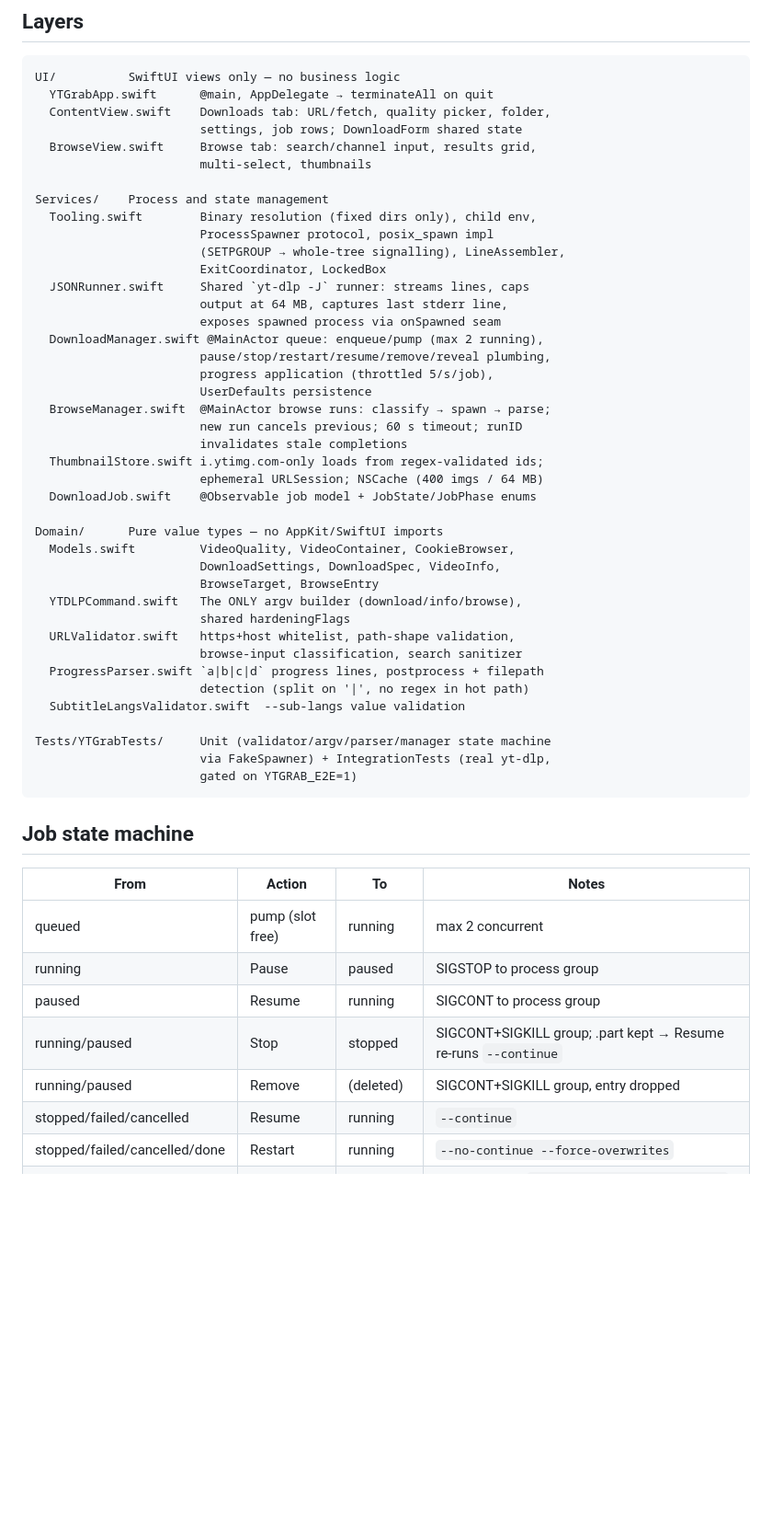
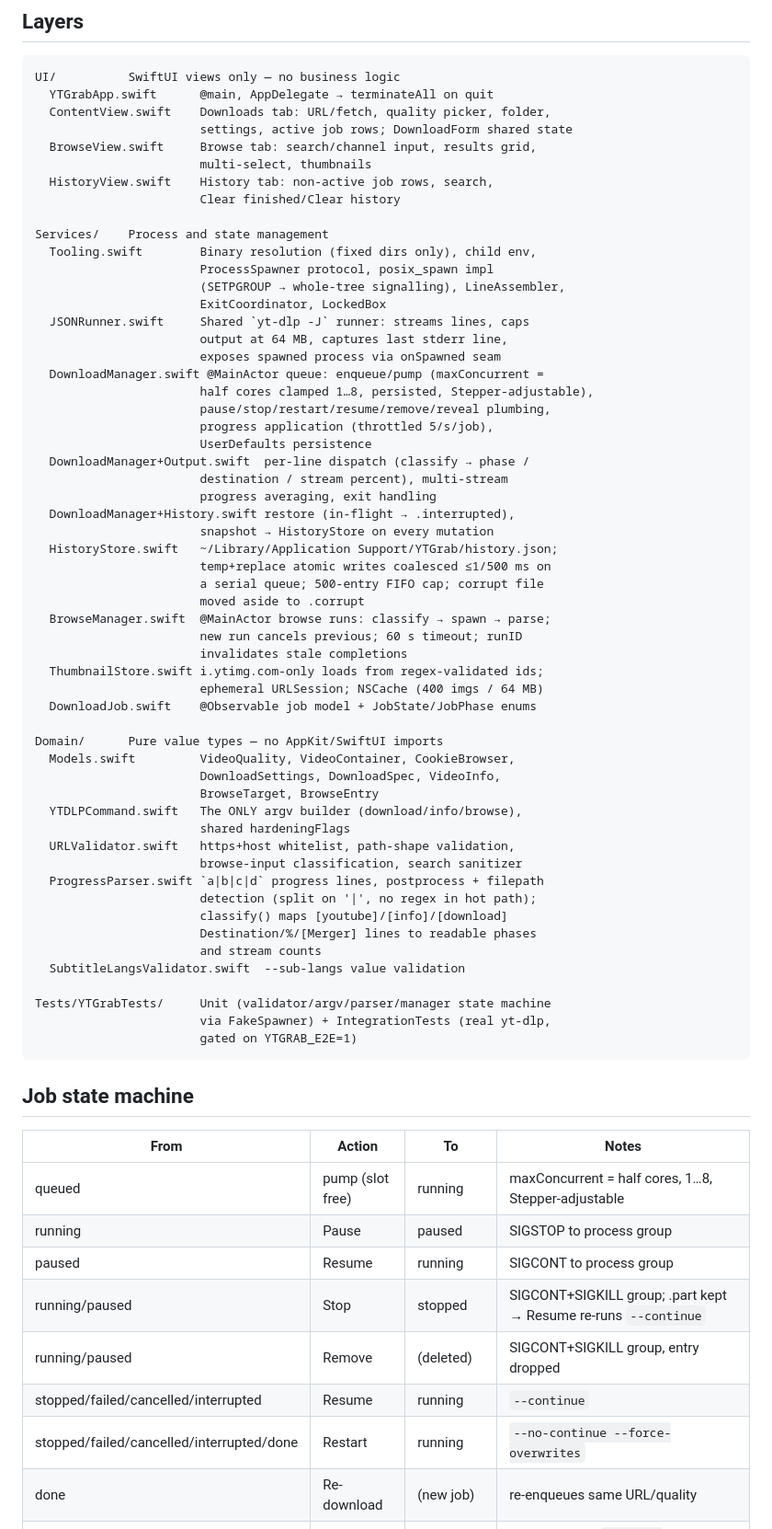
Before and after one commit to avvijeet/ytgrab-mac, a Markdown page: docs/ARCHITECTURE.md, the part around one of its changes. Shown at 92% size. GitHub-like rendering; blank space fills up the shorter version.

```diff
--- a/docs/ARCHITECTURE.md
+++ b/docs/ARCHITECTURE.md
@@ -6,9 +6,11 @@
 UI/          SwiftUI views only — no business logic
   YTGrabApp.swift      @main, AppDelegate → terminateAll on quit
   ContentView.swift    Downloads tab: URL/fetch, quality picker, folder,
-                       settings, job rows; DownloadForm shared state
+                       settings, active job rows; DownloadForm shared state
   BrowseView.swift     Browse tab: search/channel input, results grid,
                        multi-select, thumbnails
+  HistoryView.swift    History tab: non-active job rows, search,
+                       Clear finished/Clear history
 
 Services/    Process and state management
   Tooling.swift        Binary resolution (fixed dirs only), child env,
@@ -18,10 +20,20 @@ Services/    Process and state management
   JSONRunner.swift     Shared `yt-dlp -J` runner: streams lines, caps
                        output at 64 MB, captures last stderr line,
                        exposes spawned process via onSpawned seam
-  DownloadManager.swift @MainActor queue: enqueue/pump (max 2 running),
+  DownloadManager.swift @MainActor queue: enqueue/pump (maxConcurrent =
+                       half cores clamped 1…8, persisted, Stepper-adjustable),
                        pause/stop/restart/resume/remove/reveal plumbing,
                        progress application (throttled 5/s/job),
                        UserDefaults persistence
+  DownloadManager+Output.swift  per-line dispatch (classify → phase /
+                       destination / stream percent), multi-stream
+                       progress averaging, exit handling
+  DownloadManager+History.swift restore (in-flight → .interrupted),
+                       snapshot → HistoryStore on every mutation
+  HistoryStore.swift   ~/Library/Application Support/YTGrab/history.json;
+                       temp+replace atomic writes coalesced ≤1/500 ms on
+                       a serial queue; 500-entry FIFO cap; corrupt file
+                       moved aside to .corrupt
   BrowseManager.swift  @MainActor browse runs: classify → spawn → parse;
                        new run cancels previous; 60 s timeout; runID
                        invalidates stale completions
@@ -38,7 +50,10 @@ Domain/      Pure value types — no AppKit/SwiftUI imports
   URLValidator.swift   https+host whitelist, path-shape validation,
                        browse-input classification, search sanitizer
   ProgressParser.swift `a|b|c|d` progress lines, postprocess + filepath
-                       detection (split on '|', no regex in hot path)
+                       detection (split on '|', no regex in hot path);
+                       classify() maps [youtube]/[info]/[download]
+                       Destination/%/[Merger] lines to readable phases
+                       and stream counts
   SubtitleLangsValidator.swift  --sub-langs value validation
 
 Tests/YTGrabTests/     Unit (validator/argv/parser/manager state machine
@@ -50,13 +65,14 @@ Tests/YTGrabTests/     Unit (validator/argv/parser/manager state machine
 
 | From | Action | To | Notes |
 |------|--------|-----|-------|
-| queued | pump (slot free) | running | max 2 concurrent |
+| queued | pump (slot free) | running | maxConcurrent = half cores, 1…8, Stepper-adjustable |
 | running | Pause | paused | SIGSTOP to process group |
 | paused | Resume | running | SIGCONT to process group |
 | running/paused | Stop | stopped | SIGCONT+SIGKILL group; .part kept → Resume re-runs `--continue` |
 | running/paused | Remove | (deleted) | SIGCONT+SIGKILL group, entry dropped |
-| stopped/failed/cancelled | Resume | running | `--continue` |
-| stopped/failed/cancelled/done | Restart | running | `--no-continue --force-overwrites` |
+| stopped/failed/cancelled/interrupted | Resume | running | `--continue` |
+| stopped/failed/cancelled/interrupted/done | Restart | running | `--no-continue --force-overwrites` |
+| done | Re-download | (new job) | re-enqueues same URL/quality |
 | running | exit 0 | done | finalPath from `--print after_move:filepath` |
 | running | exit≠0 / signal | failed | last stderr line surfaced |
 | queued | Stop | stopped | no process to kill |
```
Also changed, not shown: other parts of docs/ARCHITECTURE.md (+11 -2 lines), README.md (+18 -5 lines), docs/screenshots/downloads_history_tab.png (added), 14 other files.
